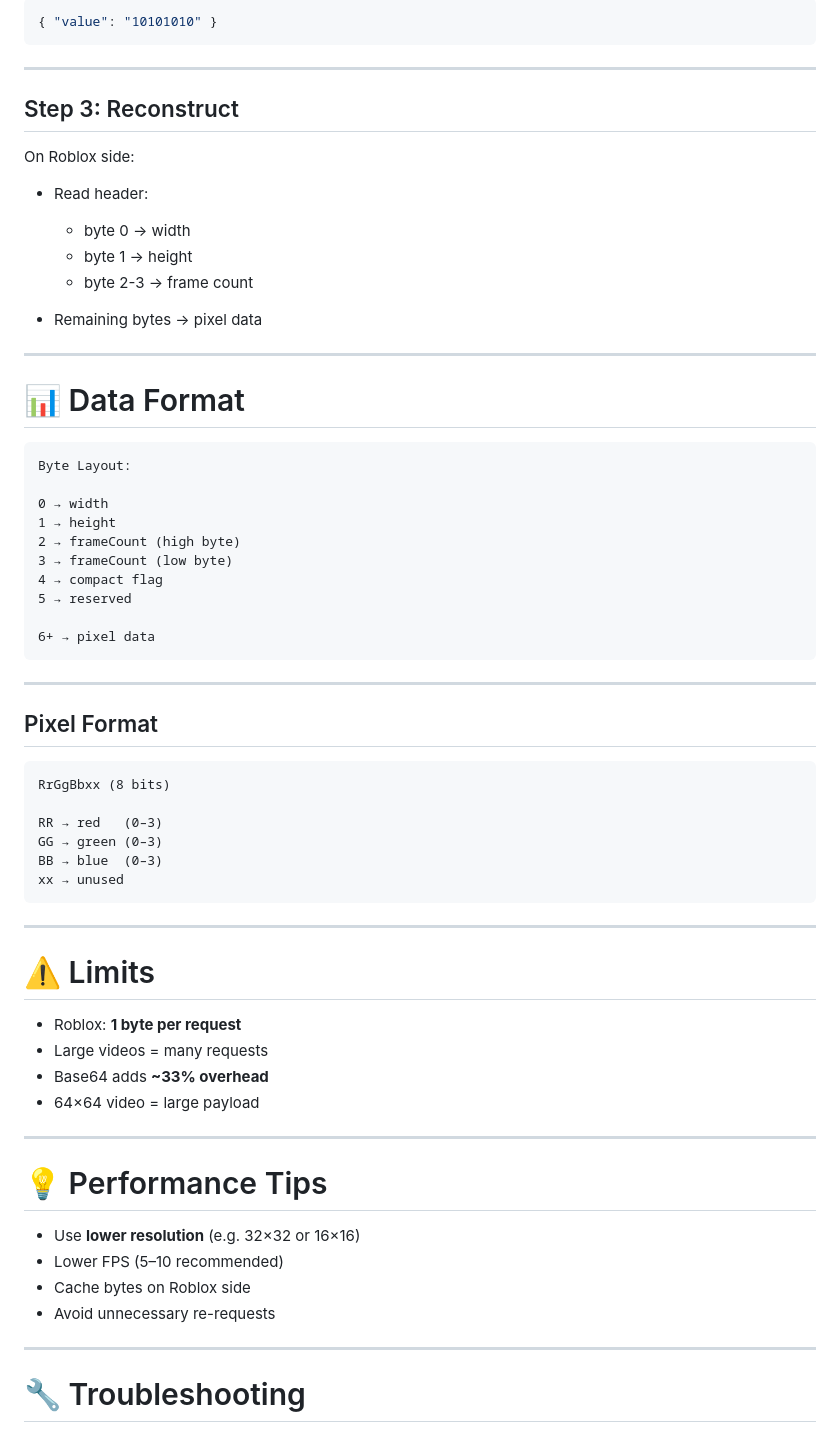
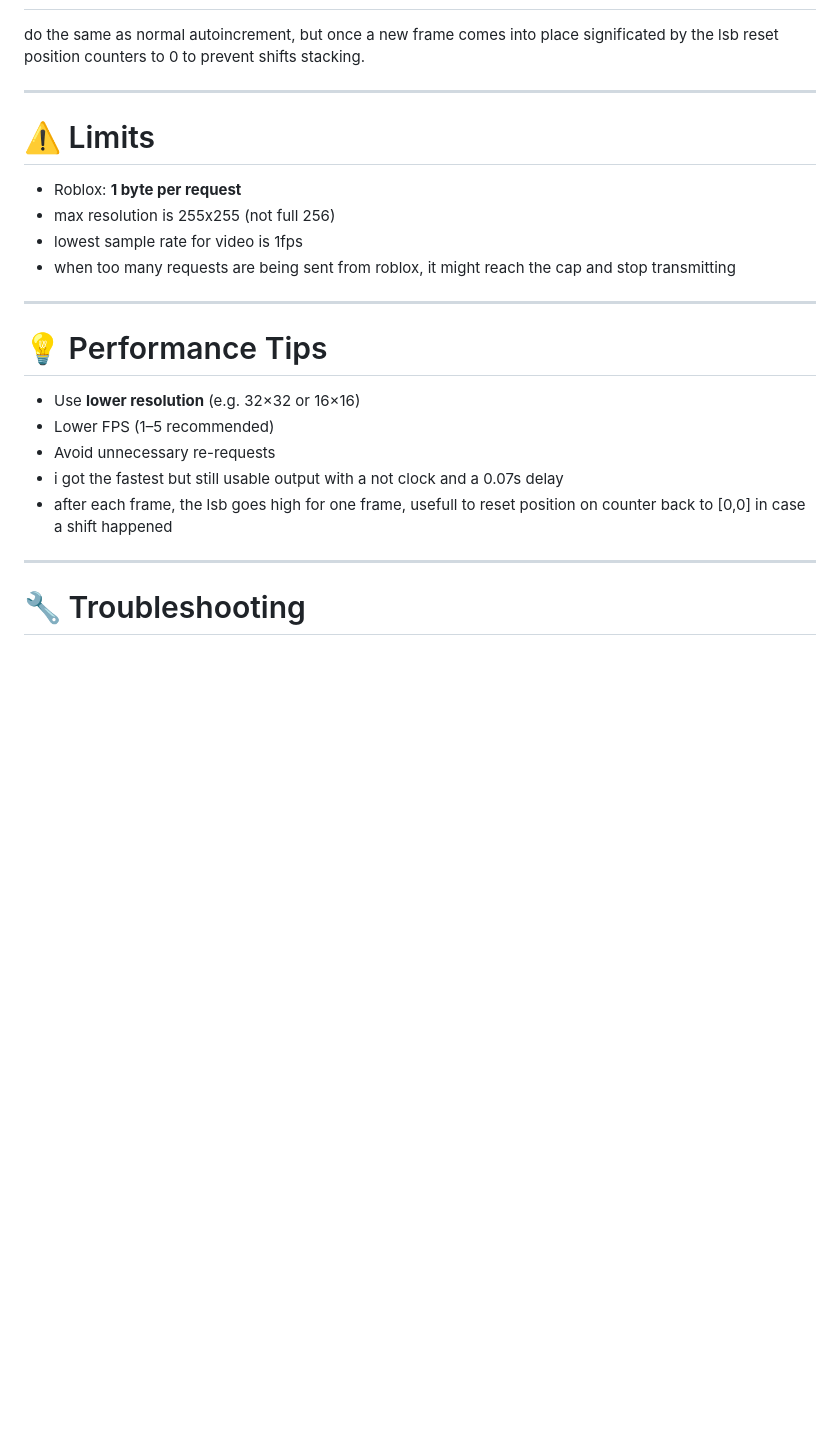
Before and after one commit to maximusfikus/RobloxHttpTransmitter, a Markdown page: README.md, the part around one of its changes. GitHub-like rendering; blank space fills up the shorter version.

````diff
--- a/README.md
+++ b/README.md
@@ -189,68 +141,24 @@ Each response:
 
-```json
-{ "value": "10101010" }
-```
-
----
-
-## Step 3: Reconstruct
-
-On Roblox side:
-
-* Read header:
-
-  * byte 0 → width
-  * byte 1 → height
-  * byte 2-3 → frame count
-* Remaining bytes → pixel data
-
----
-
-# 📊 Data Format
-
-```
-Byte Layout:
-
-0 → width
-1 → height
-2 → frameCount (high byte)
-3 → frameCount (low byte)
-4 → compact flag
-5 → reserved
-
-6+ → pixel data
-```
-
----
-
-## Pixel Format
-
-```
-RrGgBbxx (8 bits)
-
-RR → red   (0–3)
-GG → green (0–3)
-BB → blue  (0–3)
-xx → unused
-```
+do the same as normal autoincrement, but once a new frame comes into place significated by the lsb reset position counters to 0 to prevent shifts stacking.
 
 ---
 
 # ⚠️ Limits
 
 * Roblox: **1 byte per request**
-* Large videos = many requests
-* Base64 adds **~33% overhead**
-* 64×64 video = large payload
+* max resolution is 255x255 (not full 256)
+* lowest sample rate for video is 1fps
+* when too many requests are being sent from roblox, it might reach the cap and stop transmitting
 
 ---
 
 # 💡 Performance Tips
 
 * Use **lower resolution** (e.g. 32×32 or 16×16)
-* Lower FPS (5–10 recommended)
-* Cache bytes on Roblox side
+* Lower FPS (1–5 recommended)
 * Avoid unnecessary re-requests
+* i got the fastest but still usable output with a not clock and a 0.07s delay
+* after each frame, the lsb goes high for one frame, usefull to reset position on counter back to [0,0] in case a shift happened
 
 ---
 
````
Also changed, not shown: other parts of README.md (+22 -78 lines).
